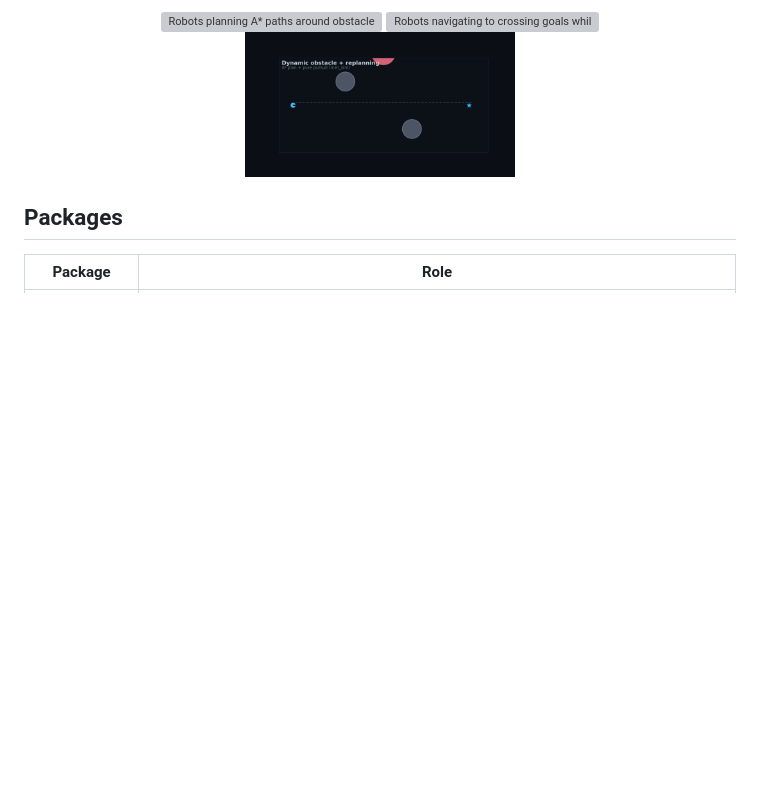
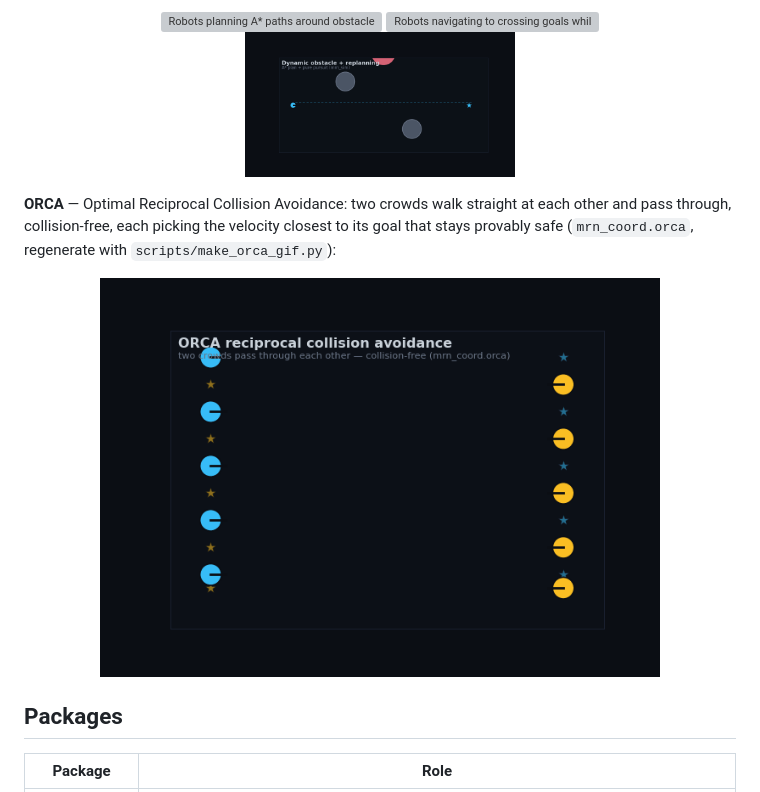
Before and after one commit to rsasaki0109/MultiRobotBattle, a Markdown page: README.md, the part around the change. Drawn GitHub-style; pictures changed too: docs/media/orca_demo.gif (added); blank space fills up the shorter version; grey boxes are pictures that could not be loaded.

```diff
--- a/README.md
+++ b/README.md
@@ -106,6 +106,15 @@ multi-robot avoidance and replanning around a moving obstacle:
   <img src="docs/media/replan_demo.gif" alt="A robot replanning around a moving obstacle" width="270">
 </p>
 
+**ORCA** — Optimal Reciprocal Collision Avoidance: two crowds walk straight at
+each other and pass through, collision-free, each picking the velocity closest
+to its goal that stays provably safe (`mrn_coord.orca`, regenerate with
+`scripts/make_orca_gif.py`):
+
+<p align="center">
+  <img src="docs/media/orca_demo.gif" alt="Two crowds of agents walk into each other and pass through collision-free via ORCA reciprocal avoidance" width="560">
+</p>
+
 ## Packages
 
 | Package | Role |
```
Also changed, not shown: docs/media/README.md (+1 -0 lines), 1 other file.
